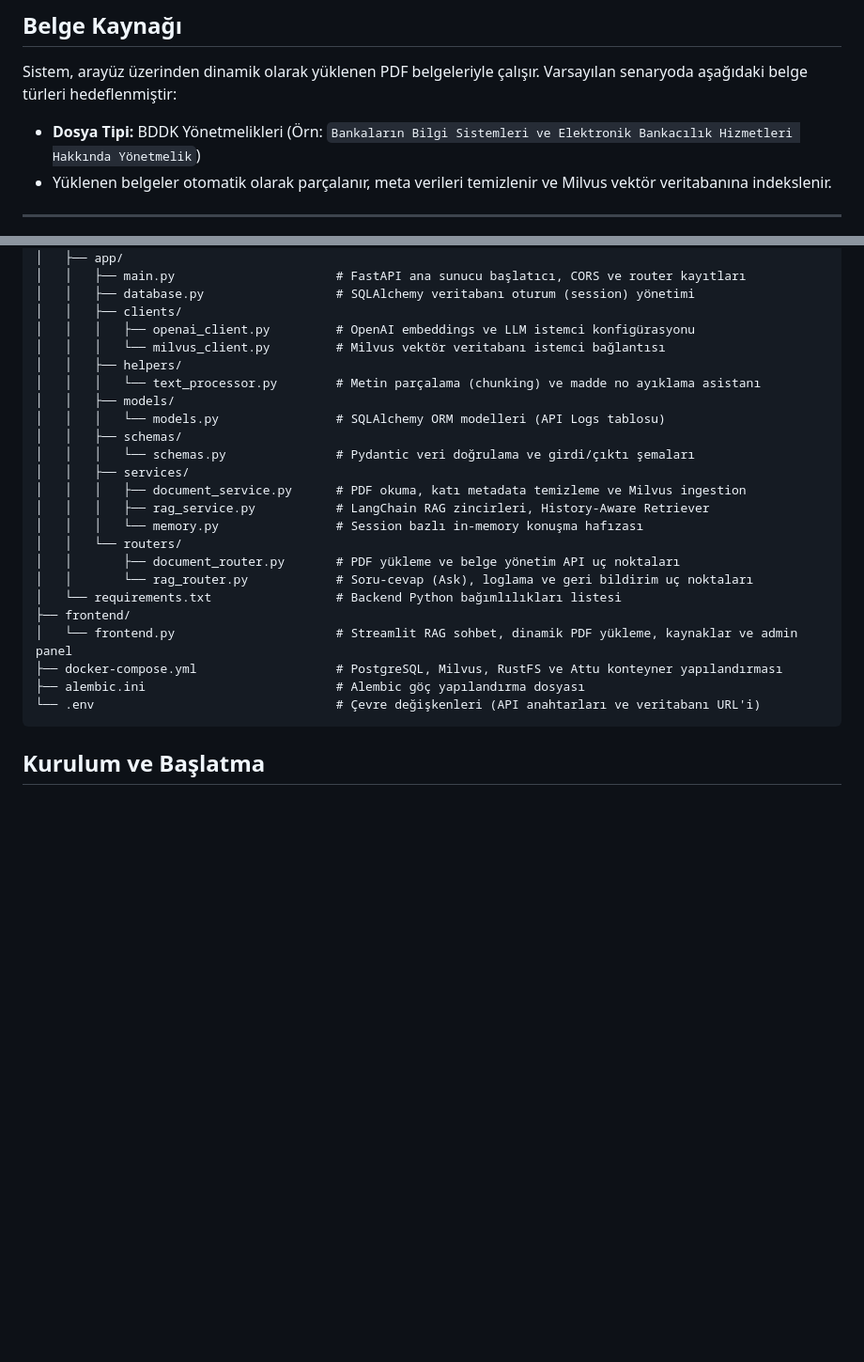
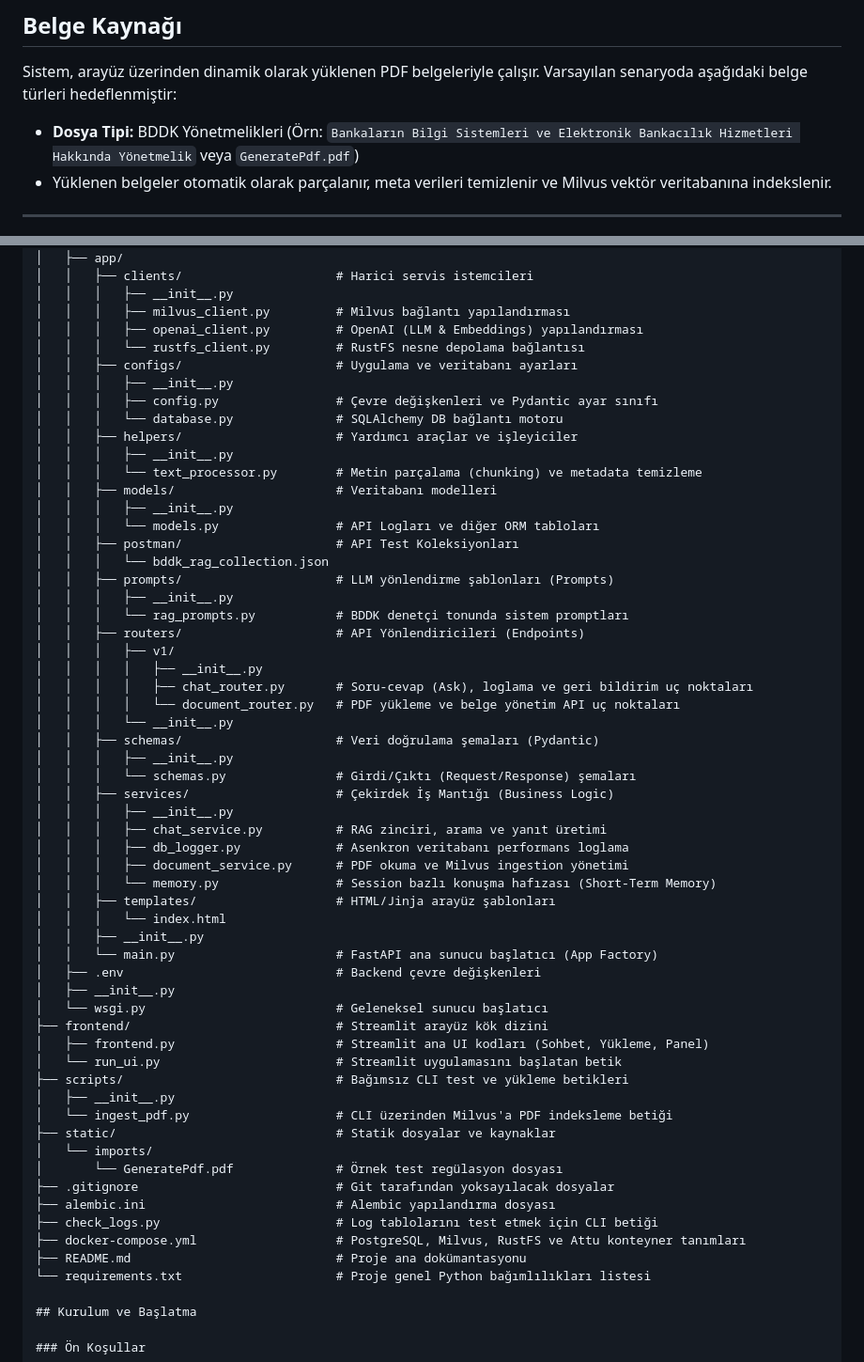
Before and after one commit to meteei/BDDK_Mevzuat_RAG_Asistani, a Markdown page: README.md, 2 parts joined by grey strips. Shown at 94% size. Rendered like a GitHub page; blank space fills up the shorter version.

Commit message:
*"README eklendi"*

````diff
--- a/README.md
+++ b/README.md
@@ -8,7 +8,7 @@ Kullanıcıların karmaşık bankacılık regülasyonları üzerinden sorular so
 
 ## Belge Kaynağı
 Sistem, arayüz üzerinden dinamik olarak yüklenen PDF belgeleriyle çalışır. Varsayılan senaryoda aşağıdaki belge türleri hedeflenmiştir:
-* **Dosya Tipi:** BDDK Yönetmelikleri (Örn: `Bankaların Bilgi Sistemleri ve Elektronik Bankacılık Hizmetleri Hakkında Yönetmelik`)
+* **Dosya Tipi:** BDDK Yönetmelikleri (Örn: `Bankaların Bilgi Sistemleri ve Elektronik Bankacılık Hizmetleri Hakkında Yönetmelik` veya `GeneratePdf.pdf`)
 * Yüklenen belgeler otomatik olarak parçalanır, meta verileri temizlenir ve Milvus vektör veritabanına indekslenir.
 
 ---
@@ -80,30 +70,62 @@ BDDK_RAG_Project/
 ├── backend/                             # Backend mikroservis kök dizini
 │   ├── app/
-│   │   ├── main.py                      # FastAPI ana sunucu başlatıcı, CORS ve router kayıtları
-│   │   ├── database.py                  # SQLAlchemy veritabanı oturum (session) yönetimi
-│   │   ├── clients/
-│   │   │   ├── openai_client.py         # OpenAI embeddings ve LLM istemci konfigürasyonu
-│   │   │   └── milvus_client.py         # Milvus vektör veritabanı istemci bağlantısı
-│   │   ├── helpers/
-│   │   │   └── text_processor.py        # Metin parçalama (chunking) ve madde no ayıklama asistanı
-│   │   ├── models/
-│   │   │   └── models.py                # SQLAlchemy ORM modelleri (API Logs tablosu)
-│   │   ├── schemas/
-│   │   │   └── schemas.py               # Pydantic veri doğrulama ve girdi/çıktı şemaları
-│   │   ├── services/
-│   │   │   ├── document_service.py      # PDF okuma, katı metadata temizleme ve Milvus ingestion
-│   │   │   ├── rag_service.py           # LangChain RAG zincirleri, History-Aware Retriever
-│   │   │   └── memory.py                # Session bazlı in-memory konuşma hafızası
-│   │   └── routers/
-│   │       ├── document_router.py       # PDF yükleme ve belge yönetim API uç noktaları
-│   │       └── rag_router.py            # Soru-cevap (Ask), loglama ve geri bildirim uç noktaları
-│   └── requirements.txt                 # Backend Python bağımlılıkları listesi
-├── frontend/
-│   └── frontend.py                      # Streamlit RAG sohbet, dinamik PDF yükleme, kaynaklar ve admin panel
-├── docker-compose.yml                   # PostgreSQL, Milvus, RustFS ve Attu konteyner yapılandırması
-├── alembic.ini                          # Alembic göç yapılandırma dosyası
-└── .env                                 # Çevre değişkenleri (API anahtarları ve veritabanı URL'i)
-```
+│   │   ├── clients/                     # Harici servis istemcileri
+│   │   │   ├── __init__.py
+│   │   │   ├── milvus_client.py         # Milvus bağlantı yapılandırması
+│   │   │   ├── openai_client.py         # OpenAI (LLM & Embeddings) yapılandırması
+│   │   │   └── rustfs_client.py         # RustFS nesne depolama bağlantısı
+│   │   ├── configs/                     # Uygulama ve veritabanı ayarları
+│   │   │   ├── __init__.py
+│   │   │   ├── config.py                # Çevre değişkenleri ve Pydantic ayar sınıfı
+│   │   │   └── database.py              # SQLAlchemy DB bağlantı motoru
+│   │   ├── helpers/                     # Yardımcı araçlar ve işleyiciler
+│   │   │   ├── __init__.py
+│   │   │   └── text_processor.py        # Metin parçalama (chunking) ve metadata temizleme
+│   │   ├── models/                      # Veritabanı modelleri
+│   │   │   ├── __init__.py
+│   │   │   └── models.py                # API Logları ve diğer ORM tabloları
+│   │   ├── postman/                     # API Test Koleksiyonları
+│   │   │   └── bddk_rag_collection.json
+│   │   ├── prompts/                     # LLM yönlendirme şablonları (Prompts)
+│   │   │   ├── __init__.py
+│   │   │   └── rag_prompts.py           # BDDK denetçi tonunda sistem promptları
+│   │   ├── routers/                     # API Yönlendiricileri (Endpoints)
+│   │   │   ├── v1/
+│   │   │   │   ├── __init__.py
+│   │   │   │   ├── chat_router.py       # Soru-cevap (Ask), loglama ve geri bildirim uç noktaları
+│   │   │   │   └── document_router.py   # PDF yükleme ve belge yönetim API uç noktaları
+│   │   │   └── __init__.py
+│   │   ├── schemas/                     # Veri doğrulama şemaları (Pydantic)
+│   │   │   ├── __init__.py
+│   │   │   └── schemas.py               # Girdi/Çıktı (Request/Response) şemaları
+│   │   ├── services/                    # Çekirdek İş Mantığı (Business Logic)
+│   │   │   ├── __init__.py
+│   │   │   ├── chat_service.py          # RAG zinciri, arama ve yanıt üretimi
+│   │   │   ├── db_logger.py             # Asenkron veritabanı performans loglama
+│   │   │   ├── document_service.py      # PDF okuma ve Milvus ingestion yönetimi
+│   │   │   └── memory.py                # Session bazlı konuşma hafızası (Short-Term Memory)
+│   │   ├── templates/                   # HTML/Jinja arayüz şablonları
+│   │   │   └── index.html
+│   │   ├── __init__.py
+│   │   └── main.py                      # FastAPI ana sunucu başlatıcı (App Factory)
+│   ├── .env                             # Backend çevre değişkenleri
+│   ├── __init__.py
+│   └── wsgi.py                          # Geleneksel sunucu başlatıcı
+├── frontend/                            # Streamlit arayüz kök dizini
+│   ├── frontend.py                      # Streamlit ana UI kodları (Sohbet, Yükleme, Panel)
+│   └── run_ui.py                        # Streamlit uygulamasını başlatan betik
+├── scripts/                             # Bağımsız CLI test ve yükleme betikleri
+│   ├── __init__.py
+│   └── ingest_pdf.py                    # CLI üzerinden Milvus'a PDF indeksleme betiği
+├── static/                              # Statik dosyalar ve kaynaklar
+│   └── imports/
+│       └── GeneratePdf.pdf              # Örnek test regülasyon dosyası
+├── .gitignore                           # Git tarafından yoksayılacak dosyalar
+├── alembic.ini                          # Alembic yapılandırma dosyası
+├── check_logs.py                        # Log tablolarını test etmek için CLI betiği
+├── docker-compose.yml                   # PostgreSQL, Milvus, RustFS ve Attu konteyner tanımları
+├── README.md                            # Proje ana dokümantasyonu
+└── requirements.txt                     # Proje genel Python bağımlılıkları listesi
 
 ## Kurulum ve Başlatma
 
````
Also changed, not shown: other parts of README.md (+14 -24 lines).
